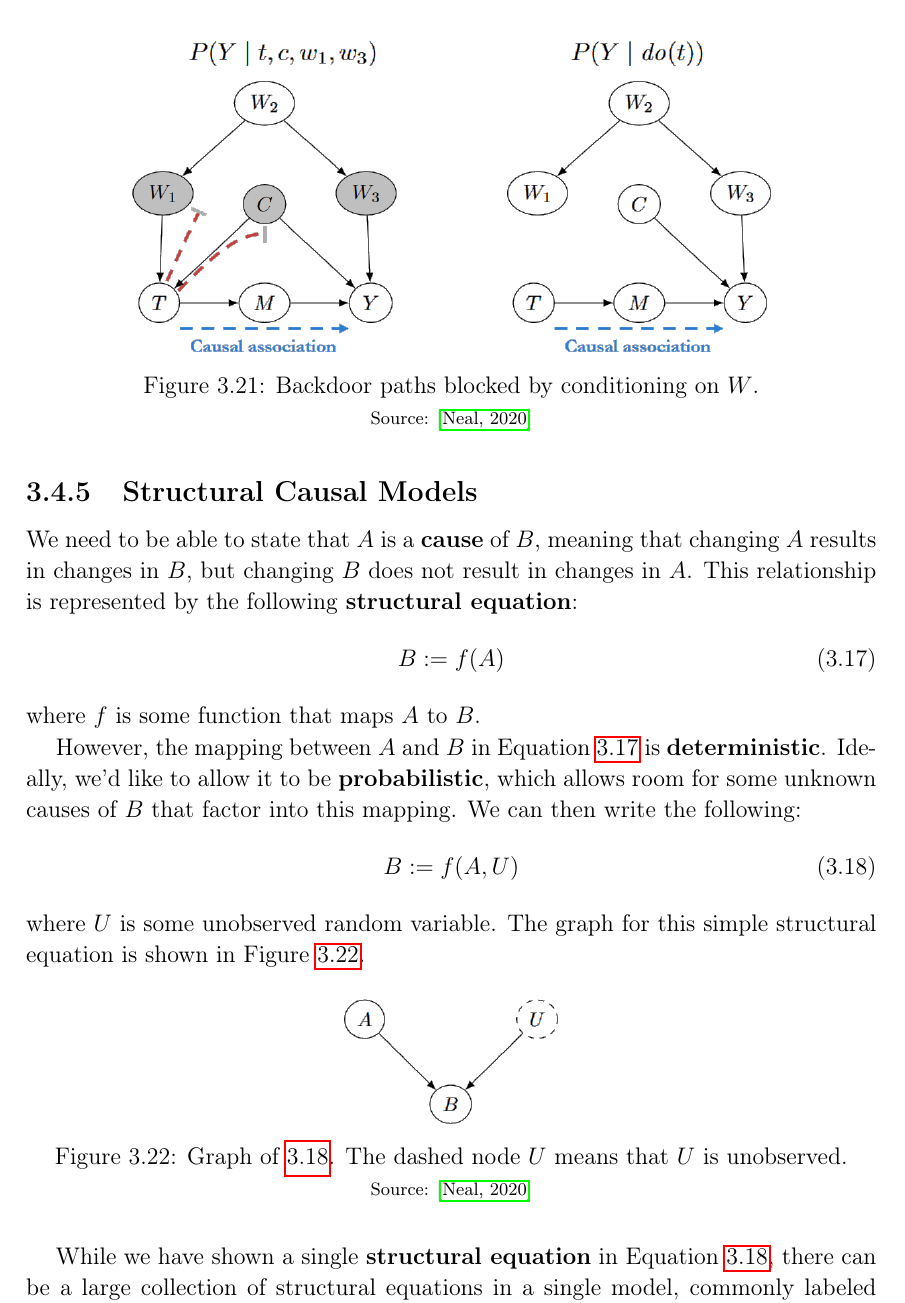
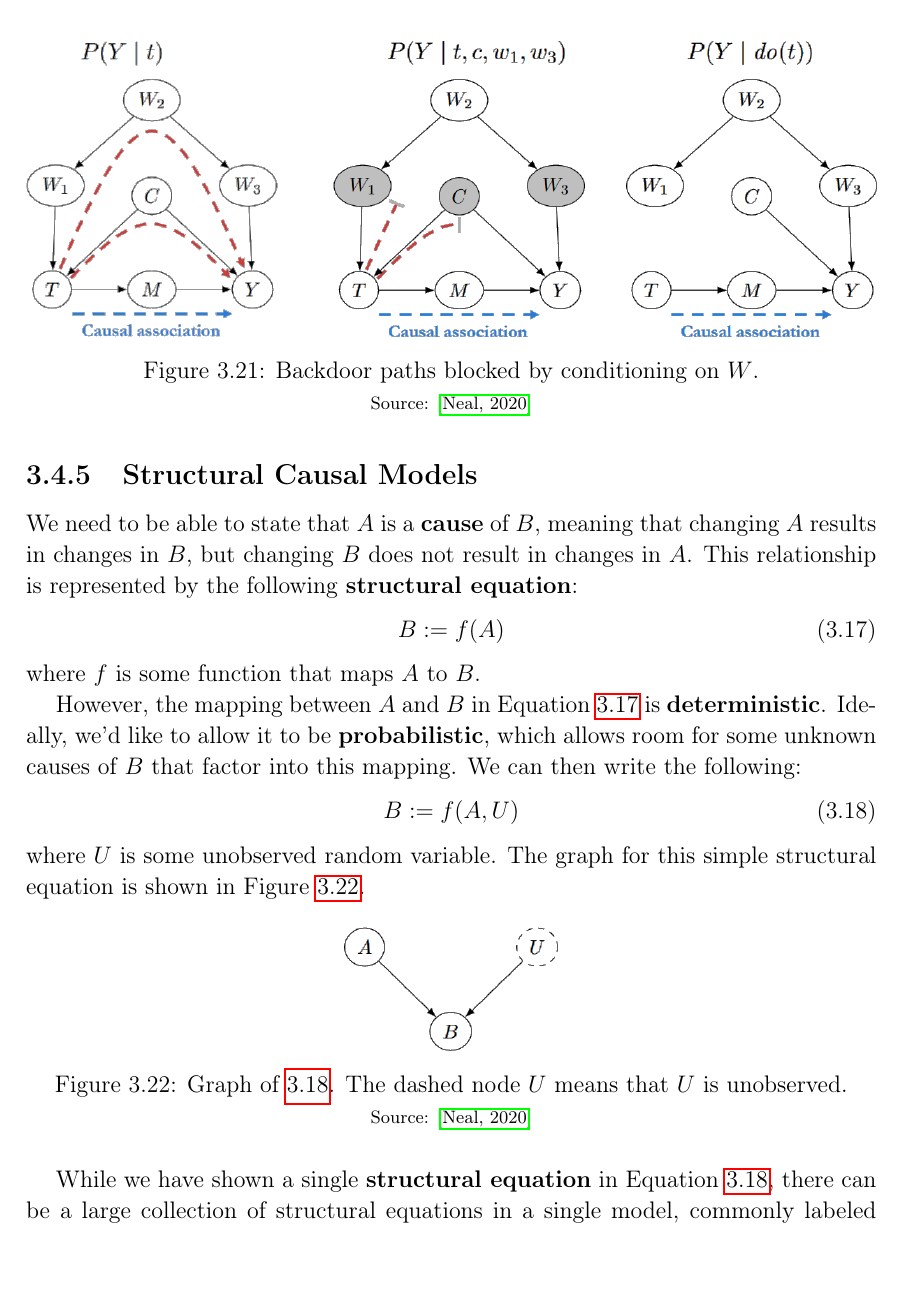
Before and after one commit to plspeziali/master-thesis, a LaTeX thesis (template-unipg.tex, which reads chapters/ch3.tex): part of page 42 of 81, cut so that both start at the same text. Compiled offline with pdfLaTeX.

```diff
--- a/chapters/ch3.tex
+++ b/chapters/ch3.tex
@@ -1222,7 +1222,7 @@
 
 \begin{figure}[H]
     \centering
-    \includegraphics[width=.75\textwidth]{figures/ch3/22.backdoor.png}
+    \includegraphics[width=\textwidth]{figures/ch3/22.backdoor.png}
     \caption{Backdoor paths blocked by conditioning on \( W \).}
     \vspace{-10px}
     \caption*{\scriptsize{Source: \cite{Neal_2020a}}}
```
Also changed, not shown: figures/ch3/22.backdoor.png, figures/ch4/2.sctdg.png.
